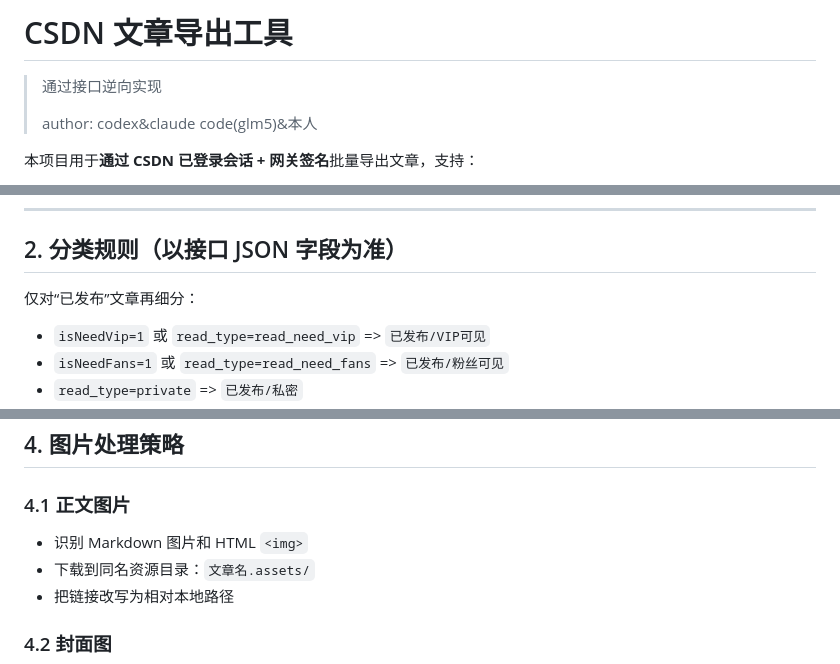
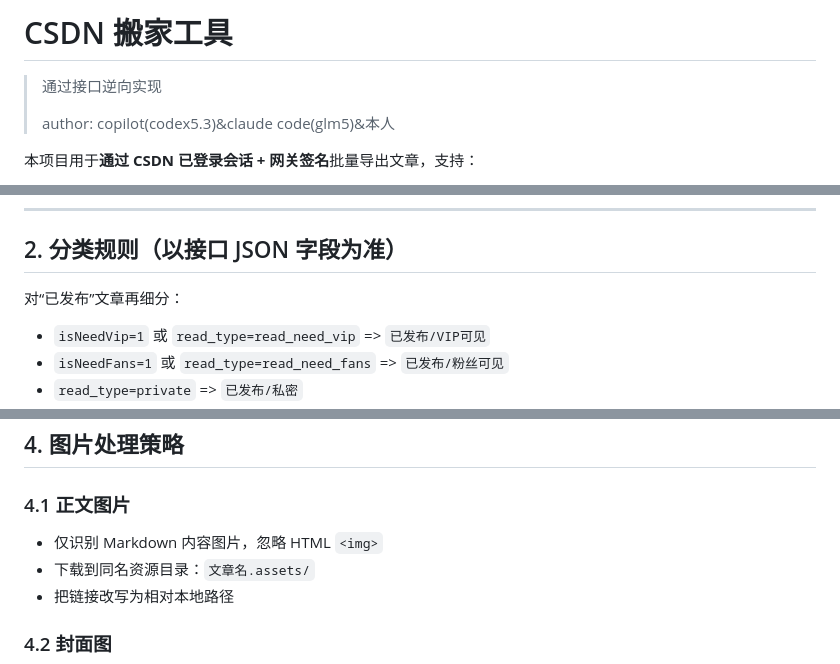
Before and after one commit to SlothClient/CSDNex, a Markdown page: README.md, 3 parts joined by grey strips. Rendered like a GitHub page.

Commit message:
docs(README.md): update README.md

```diff
--- a/README.md
+++ b/README.md
@@ -1,8 +1,8 @@
-# CSDN 文章导出工具
+# CSDN 搬家工具
 
 > 通过接口逆向实现
 >
-> author: codex&claude code(glm5)&本人
+> author: copilot(codex5.3)&claude code(glm5)&本人
 
 本项目用于**通过 CSDN 已登录会话 + 网关签名**批量导出文章，支持：
 
@@ -28,7 +28,7 @@
 
 ## 2. 分类规则（以接口 JSON 字段为准）
 
-仅对“已发布”文章再细分：
+对“已发布”文章再细分：
 
 - `isNeedVip=1` 或 `read_type=read_need_vip` => `已发布/VIP可见`
 - `isNeedFans=1` 或 `read_type=read_need_fans` => `已发布/粉丝可见`
@@ -61,7 +61,7 @@ CSDN 存在两种编辑模式，部分文章会出现：
 
 ### 4.1 正文图片
 
-- 识别 Markdown 图片和 HTML `<img>`
+- 仅识别 Markdown 内容图片，忽略 HTML `<img>`
 - 下载到同名资源目录：`文章名.assets/`
 - 把链接改写为相对本地路径
 
```
